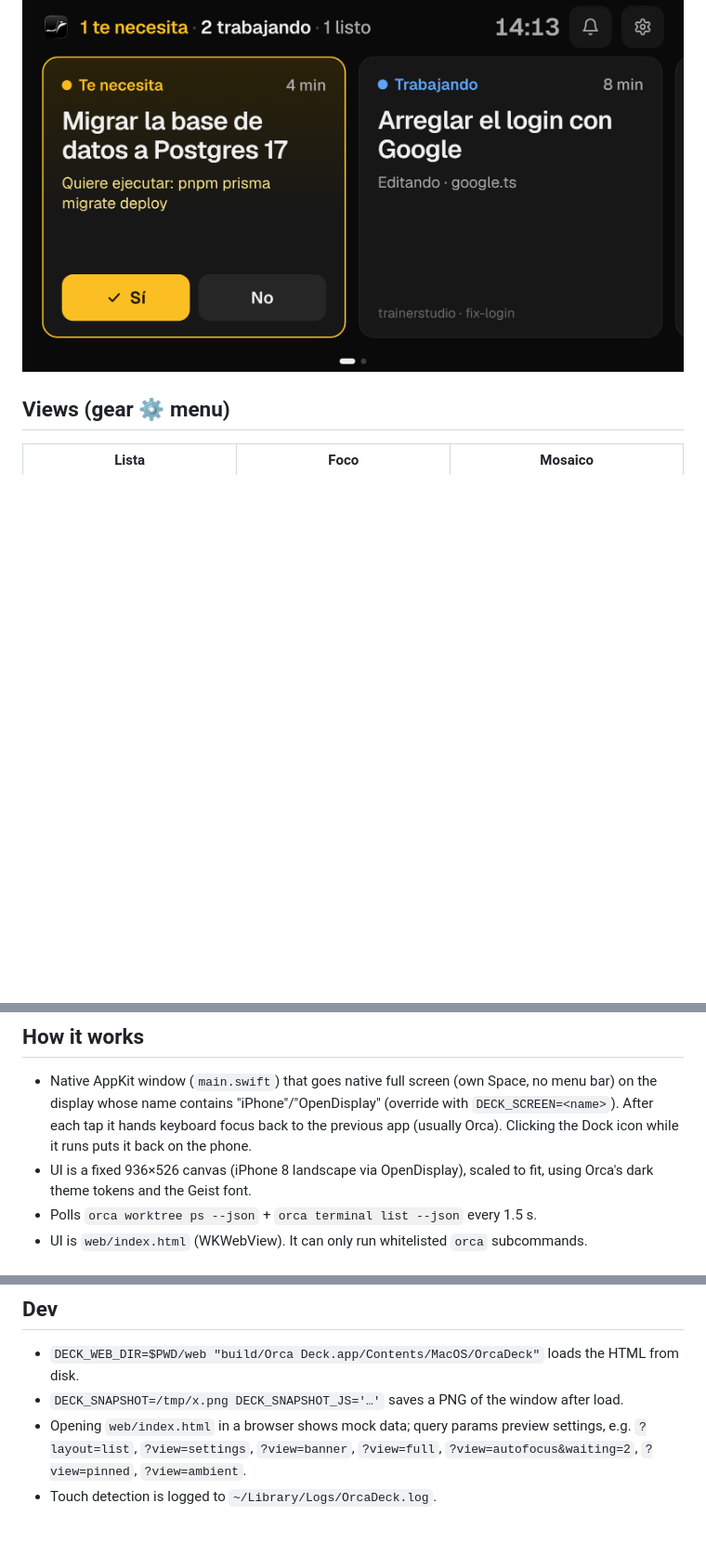
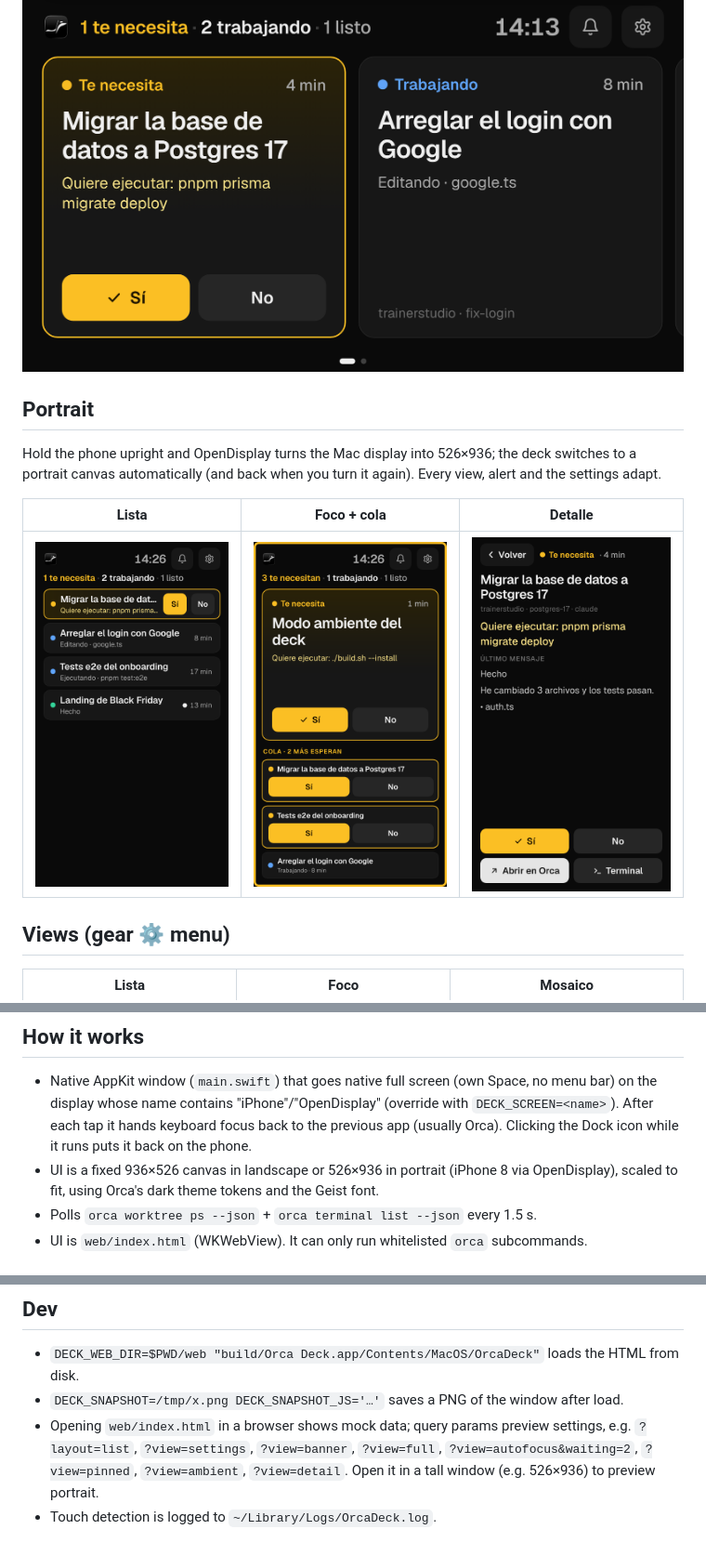
Before and after one commit to ricardogranar/orca-deck, a Markdown page: README.md, 3 parts joined by grey strips. Shown at 93% size. Rendered like a GitHub page; pictures changed too: docs/screenshots/portrait-detail.png (added), docs/screenshots/portrait-focus-queue.png (added), docs/screenshots/portrait-list.png (added); blank space fills up the shorter version.

```diff
--- a/README.md
+++ b/README.md
@@ -4,6 +4,15 @@ Side display for [Orca](https://github.com/stablyai/orca) agents, meant for an i
 via OpenDisplay. At a glance: who needs you, who is working, what just finished — and answer Sí/No with one tap.
 
 ![Carrusel](docs/screenshots/carousel.png)
+
+## Portrait
+
+Hold the phone upright and OpenDisplay turns the Mac display into 526×936; the deck switches to a portrait
+canvas automatically (and back when you turn it again). Every view, alert and the settings adapt.
+
+| Lista | Foco + cola | Detalle |
+|---|---|---|
+| ![Lista vertical](docs/screenshots/portrait-list.png) | ![Foco vertical](docs/screenshots/portrait-focus-queue.png) | ![Detalle vertical](docs/screenshots/portrait-detail.png) |
 
 ## Views (gear ⚙️ menu)
 
@@ -41,7 +50,7 @@ The gear menu (saved per device) sets:
   display whose name contains "iPhone"/"OpenDisplay" (override with `DECK_SCREEN=<name>`).
   After each tap it hands keyboard focus back to the previous app (usually Orca).
   Clicking the Dock icon while it runs puts it back on the phone.
-- UI is a fixed 936×526 canvas (iPhone 8 landscape via OpenDisplay), scaled to fit, using Orca's dark
+- UI is a fixed 936×526 canvas in landscape or 526×936 in portrait (iPhone 8 via OpenDisplay), scaled to fit, using Orca's dark
   theme tokens and the Geist font.
 - Polls `orca worktree ps --json` + `orca terminal list --json` every 1.5 s.
 - UI is `web/index.html` (WKWebView). It can only run whitelisted `orca` subcommands.
@@ -58,5 +67,6 @@ Touch on the phone needs OpenDisplay to have Accessibility permission on the Mac
 - `DECK_SNAPSHOT=/tmp/x.png DECK_SNAPSHOT_JS='…'` saves a PNG of the window after load.
 - Opening `web/index.html` in a browser shows mock data; query params preview settings,
   e.g. `?layout=list`, `?view=settings`, `?view=banner`, `?view=full`, `?view=autofocus&waiting=2`,
-  `?view=pinned`, `?view=ambient`.
+  `?view=pinned`, `?view=ambient`, `?view=detail`.
+  Open it in a tall window (e.g. 526×936) to preview portrait.
 - Touch detection is logged to `~/Library/Logs/OrcaDeck.log`.
```
Also changed, not shown: 2 other files.
